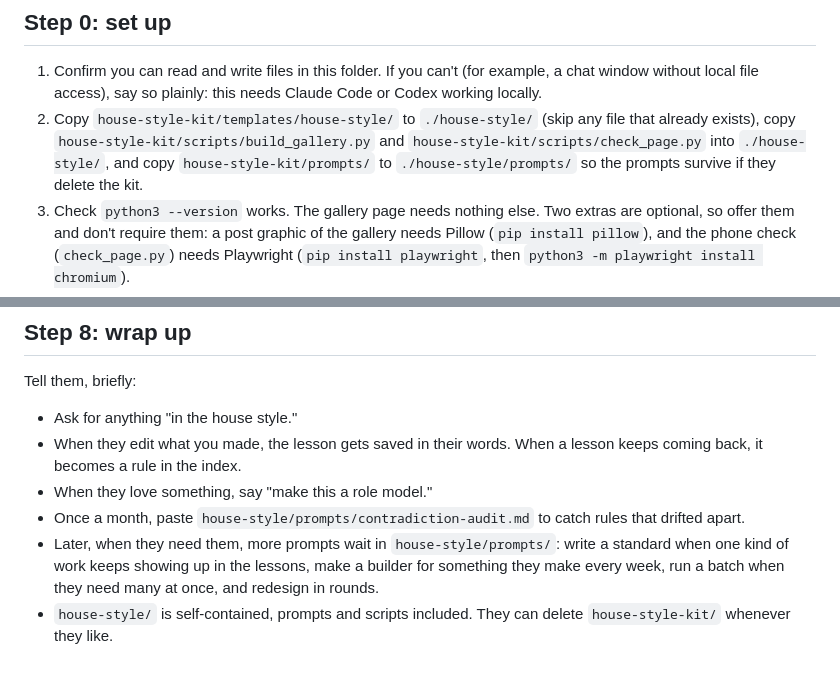
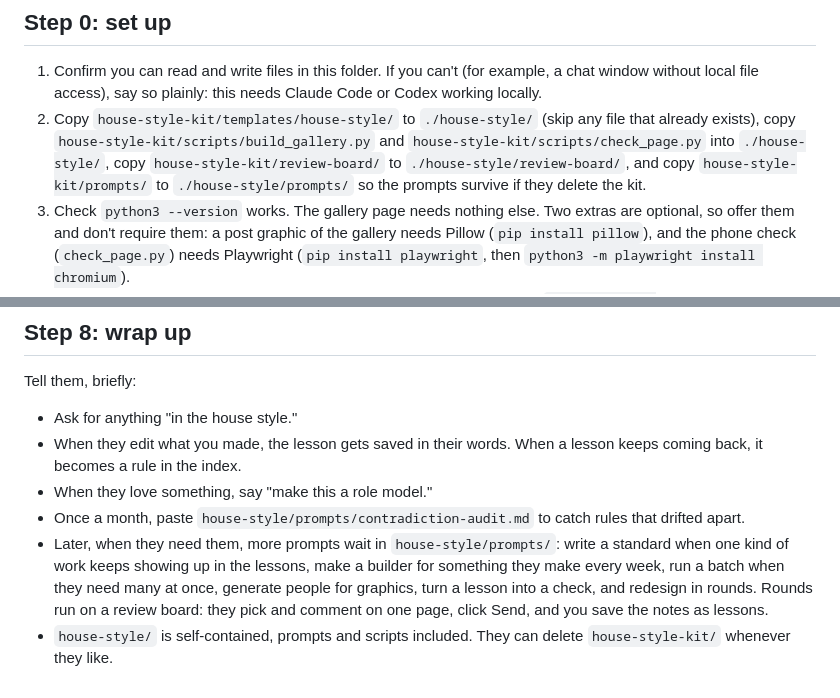
Before and after one commit to adamgtm/house-style-kit, a Markdown page: START-HERE.md, 2 parts joined by grey strips. GitHub-like rendering.

```diff
--- a/START-HERE.md
+++ b/START-HERE.md
@@ -21,7 +21,7 @@ When you finish, their project has:
 ## Step 0: set up
 
 1. Confirm you can read and write files in this folder. If you can't (for example, a chat window without local file access), say so plainly: this needs Claude Code or Codex working locally.
-2. Copy `house-style-kit/templates/house-style/` to `./house-style/` (skip any file that already exists), copy `house-style-kit/scripts/build_gallery.py` and `house-style-kit/scripts/check_page.py` into `./house-style/`, and copy `house-style-kit/prompts/` to `./house-style/prompts/` so the prompts survive if they delete the kit.
+2. Copy `house-style-kit/templates/house-style/` to `./house-style/` (skip any file that already exists), copy `house-style-kit/scripts/build_gallery.py` and `house-style-kit/scripts/check_page.py` into `./house-style/`, copy `house-style-kit/review-board/` to `./house-style/review-board/`, and copy `house-style-kit/prompts/` to `./house-style/prompts/` so the prompts survive if they delete the kit.
 3. Check `python3 --version` works. The gallery page needs nothing else. Two extras are optional, so offer them and don't require them: a post graphic of the gallery needs Pillow (`pip install pillow`), and the phone check (`check_page.py`) needs Playwright (`pip install playwright`, then `python3 -m playwright install chromium`).
 4. Optional: show them the example gallery so they see where this is going: `python3 house-style/build_gallery.py --manifest house-style-kit/examples/role-models/manifest.json --open`. Say plainly that the examples are Adam's, to show the format, not a style to copy.
 
@@ -103,5 +103,5 @@ Tell them, briefly:
 - When they edit what you made, the lesson gets saved in their words. When a lesson keeps coming back, it becomes a rule in the index.
 - When they love something, say "make this a role model."
 - Once a month, paste `house-style/prompts/contradiction-audit.md` to catch rules that drifted apart.
-- Later, when they need them, more prompts wait in `house-style/prompts/`: write a standard when one kind of work keeps showing up in the lessons, make a builder for something they make every week, run a batch when they need many at once, and redesign in rounds.
+- Later, when they need them, more prompts wait in `house-style/prompts/`: write a standard when one kind of work keeps showing up in the lessons, make a builder for something they make every week, run a batch when they need many at once, generate people for graphics, turn a lesson into a check, and redesign in rounds. Rounds run on a review board: they pick and comment on one page, click Send, and you save the notes as lessons.
 - `house-style/` is self-contained, prompts and scripts included. They can delete `house-style-kit/` whenever they like.
```
Also changed, not shown: README.md (+12 -5 lines), prompts/generate-people.md (added, +31 -0 lines), prompts/redesign-in-rounds.md (+2 -2 lines), prompts/turn-lessons-into-checks.md (added, +18 -0 lines), review-board/README.md (added, +80 -0 lines), diagrams/review-board.png (added), 8 other files.
